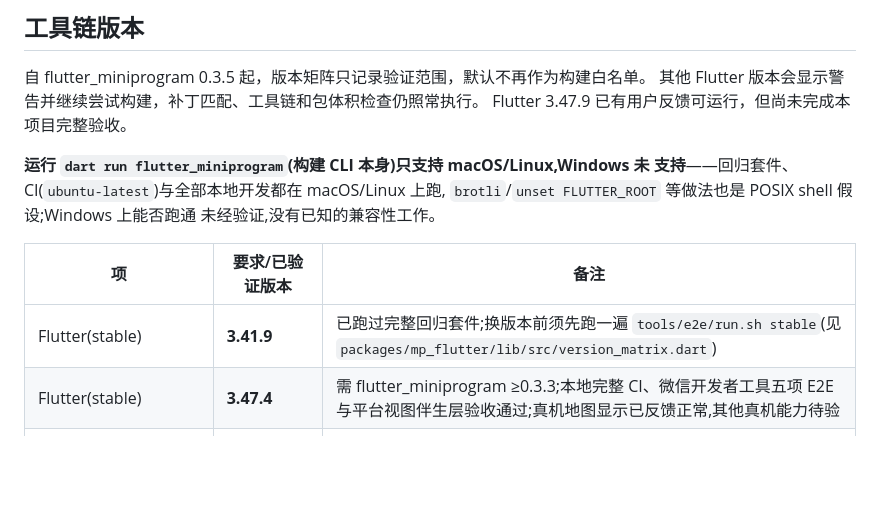
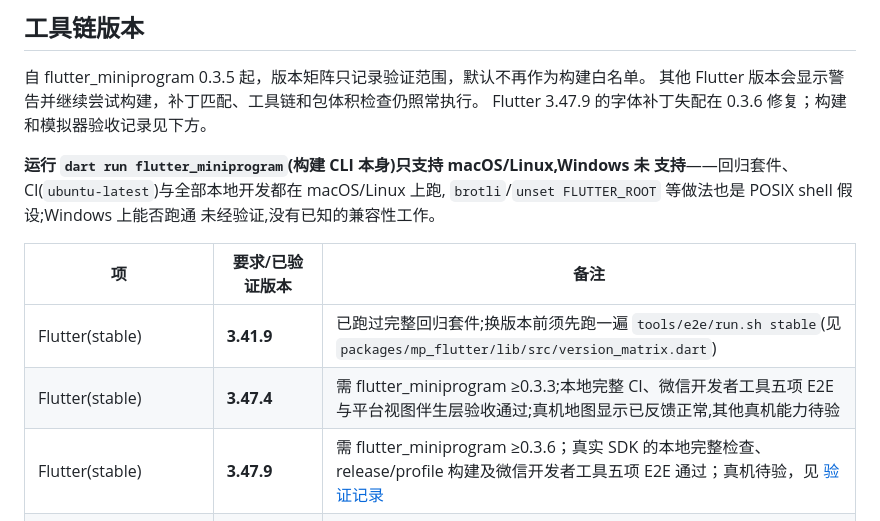
Before and after one commit to jackwangfeng/mp-flutter, a Markdown page: docs/support-matrix.md, the part around the change. GitHub-like rendering; blank space fills up the shorter version.

Commit message:
docs: record Flutter 3.47.9 regression evidence [skip ci]

```diff
--- a/docs/support-matrix.md
+++ b/docs/support-matrix.md
@@ -13,7 +13,7 @@
 
 自 flutter_miniprogram 0.3.5 起，版本矩阵只记录验证范围，默认不再作为构建白名单。
 其他 Flutter 版本会显示警告并继续尝试构建，补丁匹配、工具链和包体积检查仍照常执行。
-Flutter 3.47.9 已有用户反馈可运行，但尚未完成本项目完整验收。
+Flutter 3.47.9 的字体补丁失配在 0.3.6 修复；构建和模拟器验收记录见下方。
 
 **运行 `dart run flutter_miniprogram`(构建 CLI 本身)只支持 macOS/Linux,Windows 未
 支持**——回归套件、CI(`ubuntu-latest`)与全部本地开发都在 macOS/Linux 上跑,
@@ -24,6 +24,7 @@ Flutter 3.47.9 已有用户反馈可运行，但尚未完成本项目完整验
 |---|---|---|
 | Flutter(stable) | **3.41.9** | 已跑过完整回归套件;换版本前须先跑一遍 `tools/e2e/run.sh stable`(见 `packages/mp_flutter/lib/src/version_matrix.dart`) |
 | Flutter(stable) | **3.47.4** | 需 flutter_miniprogram ≥0.3.3;本地完整 CI、微信开发者工具五项 E2E 与平台视图伴生层验收通过;真机地图显示已反馈正常,其他真机能力待验 |
+| Flutter(stable) | **3.47.9** | 需 flutter_miniprogram ≥0.3.6；真实 SDK 的本地完整检查、release/profile 构建及微信开发者工具五项 E2E 通过；真机待验，见 [验证记录](verification/flutter-3.47.9.md) |
 | Flutter(`flutter_ohos` fork) | **3.41.10-ohos-0.0.2-beta** | 已知与 stable 的产物差异:未打包 Material shaders(`ink_sparkle.frag`、`stretch_effect.frag`)——用到 `InkSparkle` 水波纹或 overscroll 拉伸效果的 App 运行时会取不到这两个资源 |
 | Node.js | **≥ 18** | `main.dart.js` 分片(`packages/mp_flutter/js/split.js`)与 esbuild 自动安装均依赖 Node;`dart run flutter_miniprogram doctor` 会检查 |
 | `brotli` | — | 压缩 `canvaskit.wasm` 依赖它,macOS/Linux 都不预装;macOS `brew install brotli`,Debian/Ubuntu(含 CI)`apt install brotli`;缺失时构建以退出码 6 失败,`doctor` 会检查 |
```
Also changed, not shown: docs/verification/flutter-3.47.9.md (added, +52 -0 lines).
